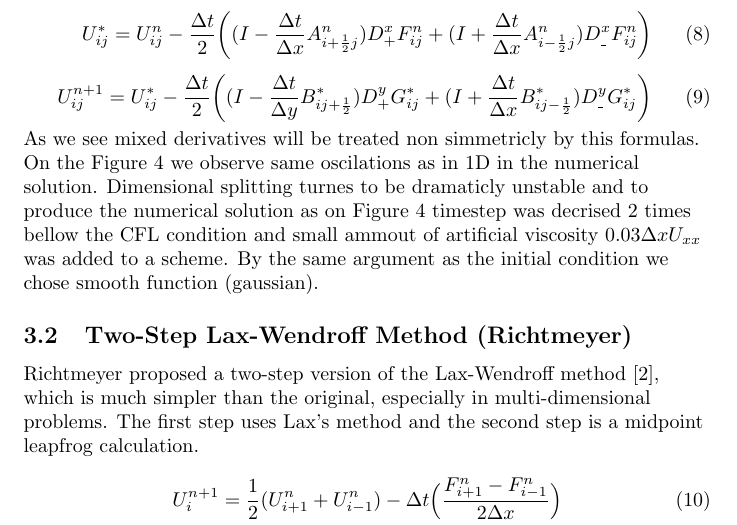
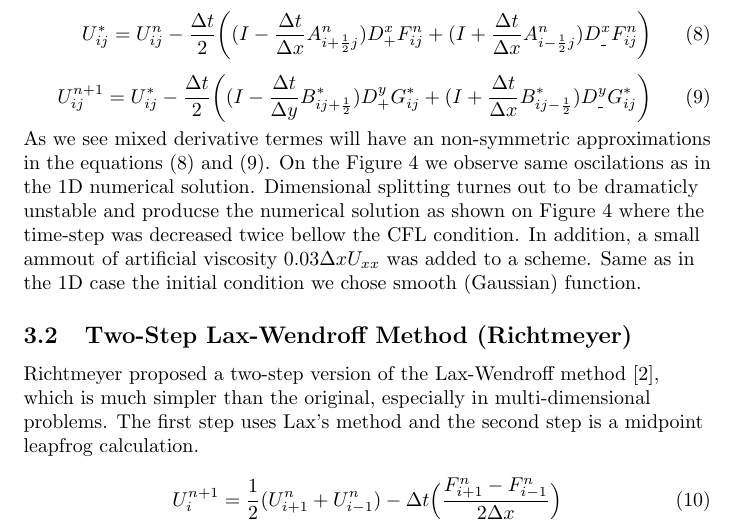
Before and after one commit to bphilipbar/midterm578, a LaTeX document (main.tex, which reads TEX/section3_2D.tex): part of page 6 of 19, cut so that both start at the same text. Compiled offline with pdfLaTeX.

Commit message:
fixed som crap

```diff
--- a/TEX/section3_2D.tex
+++ b/TEX/section3_2D.tex
@@ -18,10 +18,11 @@ U_{ij}^{n+1} = U_{ij}^* -
  +(I + \frac{\Delta t}{\Delta x} B_{ij-\frac{1}{2}}^*) D_{\_}^y G_{ij}^* \bigg)
 \end{equation}
 
-As we see mixed derivatives will be treated non simmetricly by this formulas. On the Figure~\ref{fig:2DSolutions_ds} we observe same oscilations as in 1D in the numerical solution.
-Dimensional splitting turnes to be dramaticly unstable and to produce the numerical solution as on Figure~\ref{fig:2DSolutions_ds} timestep was decrised
-2 times bellow the CFL condition and small ammout of artificial viscosity $0.03 \Delta x U_{xx}$ was added to a scheme. By the same argument as the initial condition
-we chose smooth function (gaussian).
+As we see mixed derivative termes will have an non-symmetric approximations in the equations \eqref{eqn:6} and \eqref{eqn:7}. On the Figure~\ref{fig:2DSolutions_ds}
+we observe same oscilations as in the 1D numerical solution.
+Dimensional splitting turnes out to be dramaticly unstable and producse the numerical solution as shown on Figure~\ref{fig:2DSolutions_ds} where the time-step was decreased
+twice bellow the CFL condition. In addition, a small ammout of artificial viscosity $0.03 \Delta x U_{xx}$ was added to a scheme. Same as in the 1D case the initial condition
+we chose smooth (Gaussian) function.
 
 \begin{figure}[h!]
     \centering
```
